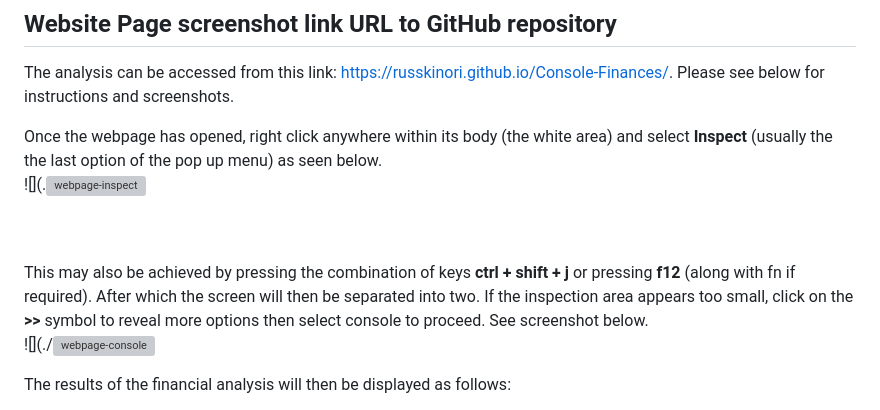
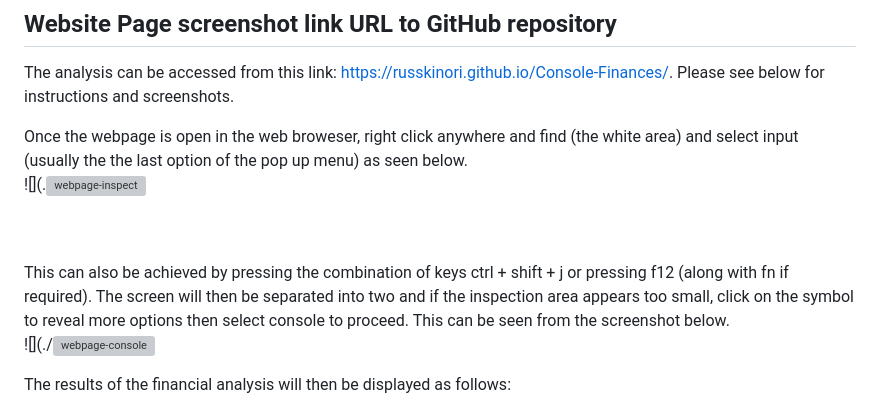
Before and after one commit to khumbulani9/JavaScript-Fundamentals-Console-Finances, a Markdown page: README.md, the part around the change. Rendered like a GitHub page; grey boxes are pictures that could not be loaded.

```diff
--- a/README.md
+++ b/README.md
@@ -44,14 +44,14 @@ The greatest decrease in losses (date and difference in the amounts) over the en
 
 The analysis can be accessed from this link: https://russkinori.github.io/Console-Finances/. Please see below for instructions and screenshots.
 
-Once the webpage has opened, right click anywhere within its body (the white area) and select **Inspect** (usually the the last option of the pop up menu) as seen below.
+Once the webpage is open in the web broweser, right click anywhere and find (the white area) and select input (usually the the last option of the pop up menu) as seen below.
 <br>
 ![](.![webpage-inspect](https://github.com/khumbulani9/JavaScript-Fundamentals-Console-Finances/assets/146132836/4394e94d-83da-4b27-9ba8-bdd855c9b2b6)
 
 <br>
 <br>
 
-This may also be achieved by pressing the combination of keys **ctrl + shift + j** or pressing **f12** (along with fn if required). After which the screen will then be separated into two. If the inspection area appears too small, click on the **>>** symbol to reveal more options then select console to proceed. See screenshot below.
+This can also be achieved by pressing the combination of keys ctrl + shift + j or pressing f12 (along with fn if required). The screen will then be separated into two and if the inspection area appears too small, click on the symbol to reveal more options then select console to proceed. This can be seen from the screenshot below.
 <br>
 ![](./![webpage-console](https://github.com/khumbulani9/JavaScript-Fundamentals-Console-Finances/assets/146132836/df7ebb03-58d8-47fe-b92a-54fa94c9a9f9)
 <br>
```
